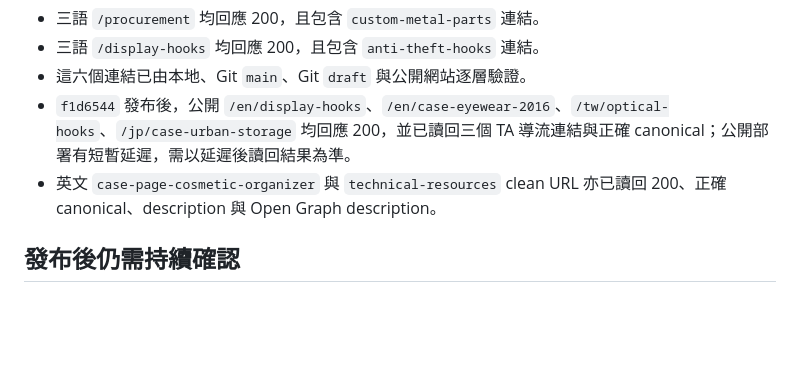
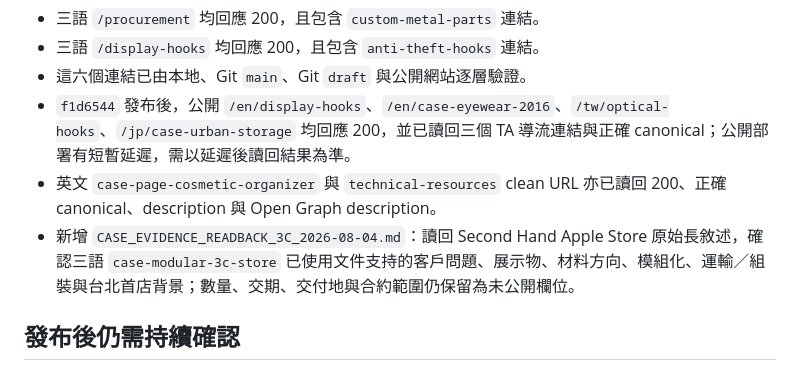
Before and after one commit to bddgtw-tw/bigfamewebsite, a Markdown page: PUBLISH_HANDOFF.md, the part around the change. Rendered like a GitHub page; blank space fills up the shorter version.

Commit message:
Record second-hand 3C case evidence

```diff
--- a/PUBLISH_HANDOFF.md
+++ b/PUBLISH_HANDOFF.md
@@ -84,6 +84,7 @@
 - 這六個連結已由本地、Git `main`、Git `draft` 與公開網站逐層驗證。
 - `f1d6544` 發布後，公開 `/en/display-hooks`、`/en/case-eyewear-2016`、`/tw/optical-hooks`、`/jp/case-urban-storage` 均回應 200，並已讀回三個 TA 導流連結與正確 canonical；公開部署有短暫延遲，需以延遲後讀回結果為準。
 - 英文 `case-page-cosmetic-organizer` 與 `technical-resources` clean URL 亦已讀回 200、正確 canonical、description 與 Open Graph description。
+- 新增 `CASE_EVIDENCE_READBACK_3C_2026-08-04.md`：讀回 Second Hand Apple Store 原始長敘述，確認三語 `case-modular-3c-store` 已使用文件支持的客戶問題、展示物、材料方向、模組化、運輸／組裝與台北首店背景；數量、交期、交付地與合約範圍仍保留為未公開欄位。
 
 ## 發布後仍需持續確認
 
```
Also changed, not shown: CASE_EVIDENCE_READBACK_3C_2026-08-04.md (added, +44 -0 lines).
